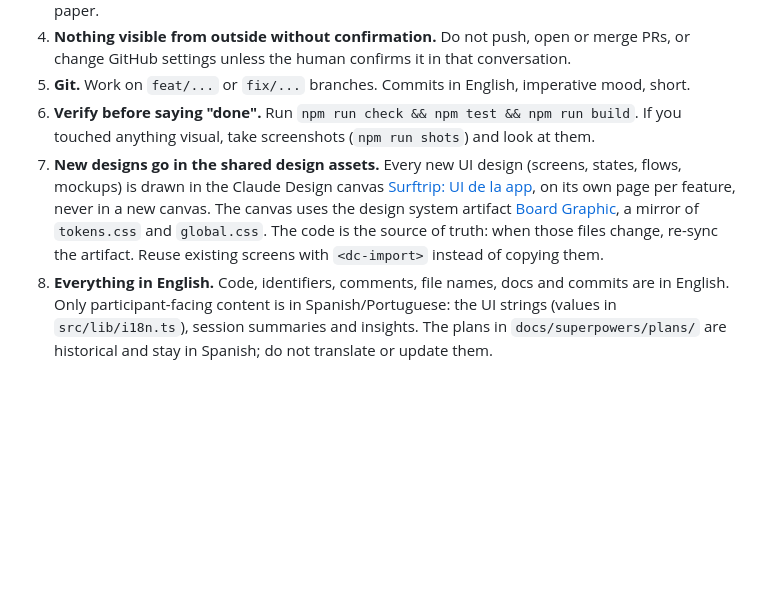
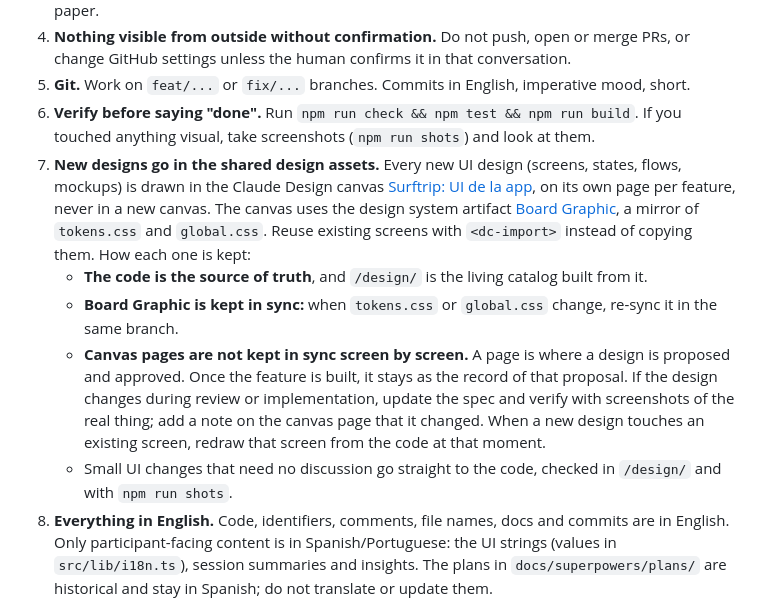
Before and after one commit to RodriSanchez1/surftriplapedre, a Markdown page: AGENTS.md, the part around the change. Rendered like a GitHub page; blank space fills up the shorter version.

Commit message:
Clarify how the design canvas and design system are kept
Co-Authored-By: Claude Opus 5.5 <noreply@anthropic.com>

```diff
--- a/AGENTS.md
+++ b/AGENTS.md
@@ -17,7 +17,11 @@ The site for the surftrip to La Pedrera (Oct 24 to Nov 1, 2026) with coach Dougl
 4. **Nothing visible from outside without confirmation.** Do not push, open or merge PRs, or change GitHub settings unless the human confirms it in that conversation.
 5. **Git.** Work on `feat/...` or `fix/...` branches. Commits in English, imperative mood, short.
 6. **Verify before saying "done".** Run `npm run check && npm test && npm run build`. If you touched anything visual, take screenshots (`npm run shots`) and look at them.
-7. **New designs go in the shared design assets.** Every new UI design (screens, states, flows, mockups) is drawn in the Claude Design canvas [Surftrip: UI de la app](https://claude.ai/artifact/Skns4rC61JnapAUv48tScm), on its own page per feature, never in a new canvas. The canvas uses the design system artifact [Board Graphic](https://claude.ai/artifact/Pyi9YKiEivhnfXRAZju7kk), a mirror of `tokens.css` and `global.css`. The code is the source of truth: when those files change, re-sync the artifact. Reuse existing screens with `<dc-import>` instead of copying them.
+7. **New designs go in the shared design assets.** Every new UI design (screens, states, flows, mockups) is drawn in the Claude Design canvas [Surftrip: UI de la app](https://claude.ai/artifact/Skns4rC61JnapAUv48tScm), on its own page per feature, never in a new canvas. The canvas uses the design system artifact [Board Graphic](https://claude.ai/artifact/Pyi9YKiEivhnfXRAZju7kk), a mirror of `tokens.css` and `global.css`. Reuse existing screens with `<dc-import>` instead of copying them. How each one is kept:
+   - **The code is the source of truth**, and `/design/` is the living catalog built from it.
+   - **Board Graphic is kept in sync:** when `tokens.css` or `global.css` change, re-sync it in the same branch.
+   - **Canvas pages are not kept in sync screen by screen.** A page is where a design is proposed and approved. Once the feature is built, it stays as the record of that proposal. If the design changes during review or implementation, update the spec and verify with screenshots of the real thing; add a note on the canvas page that it changed. When a new design touches an existing screen, redraw that screen from the code at that moment.
+   - Small UI changes that need no discussion go straight to the code, checked in `/design/` and with `npm run shots`.
 8. **Everything in English.** Code, identifiers, comments, file names, docs and commits are in English. Only participant-facing content is in Spanish/Portuguese: the UI strings (values in `src/lib/i18n.ts`), session summaries and insights. The plans in `docs/superpowers/plans/` are historical and stay in Spanish; do not translate or update them.
 
 ## Repo map
```
